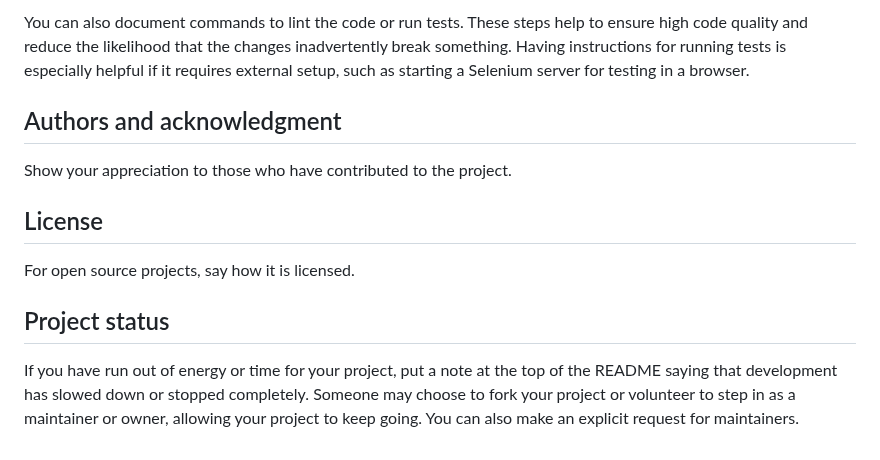
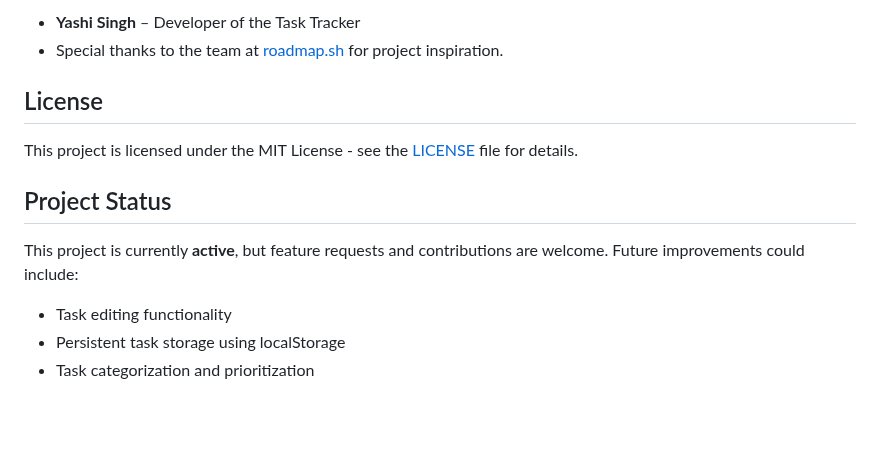
Before and after one commit to Yashi-Singh-9/Task-Tracker, a Markdown page: README.md, the part around one of its changes. Drawn GitHub-style; blank space fills up the shorter version.

```diff
--- a/README.md
+++ b/README.md
@@ -83,11 +84,14 @@ For people who want to make changes to your project, it's helpful to have some d
 
-You can also document commands to lint the code or run tests. These steps help to ensure high code quality and reduce the likelihood that the changes inadvertently break something. Having instructions for running tests is especially helpful if it requires external setup, such as starting a Selenium server for testing in a browser.
-
-## Authors and acknowledgment
-Show your appreciation to those who have contributed to the project.
+- **Yashi Singh** – Developer of the Task Tracker
+- Special thanks to the team at [roadmap.sh](https://roadmap.sh/projects/task-tracker-js) for project inspiration.
 
 ## License
-For open source projects, say how it is licensed.
 
-## Project status
-If you have run out of energy or time for your project, put a note at the top of the README saying that development has slowed down or stopped completely. Someone may choose to fork your project or volunteer to step in as a maintainer or owner, allowing your project to keep going. You can also make an explicit request for maintainers.
+This project is licensed under the MIT License - see the [LICENSE](LICENSE) file for details.
+
+## Project Status
+
+This project is currently **active**, but feature requests and contributions are welcome. Future improvements could include:
+- Task editing functionality
+- Persistent task storage using localStorage
+- Task categorization and prioritization
```
Also changed, not shown: other parts of README.md (+65 -64 lines).
